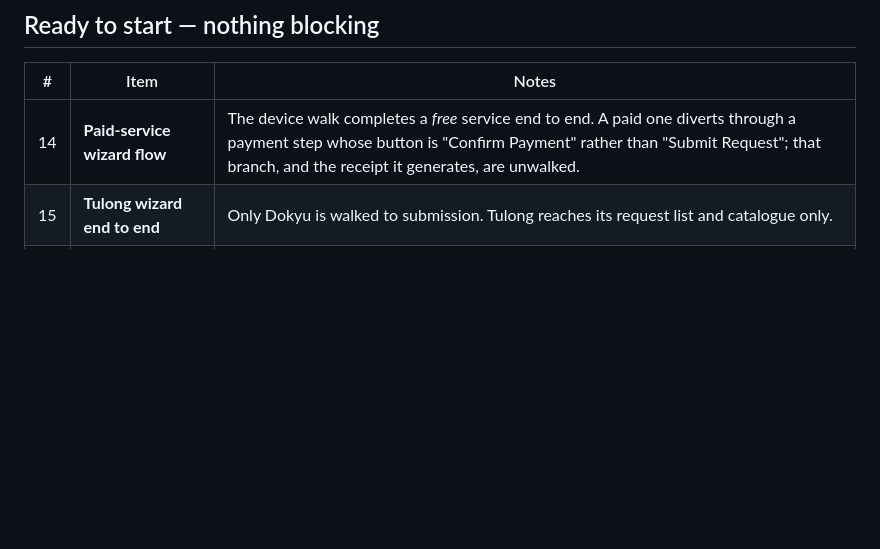
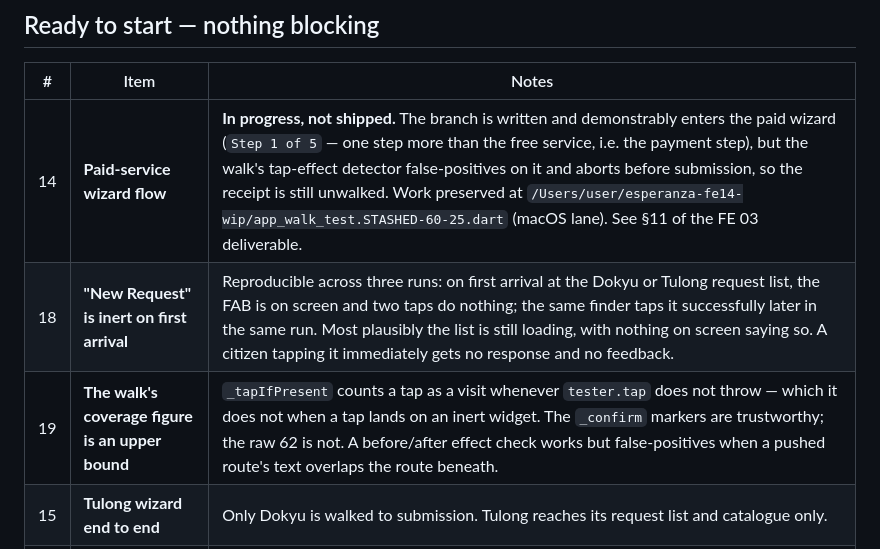
Before and after one commit to Upupapp/Esperanza-Mobile, a Markdown page: PENDING.md, the part around the change. Drawn GitHub-style; blank space fills up the shorter version.

```diff
--- a/PENDING.md
+++ b/PENDING.md
@@ -19,7 +19,9 @@ item, move it to **Done** with its commit — do not delete it, so the arc stays
 
 | # | Item | Notes |
 |---|---|---|
-| 14 | **Paid-service wizard flow** | The device walk completes a *free* service end to end. A paid one diverts through a payment step whose button is "Confirm Payment" rather than "Submit Request"; that branch, and the receipt it generates, are unwalked. |
+| 14 | **Paid-service wizard flow** | **In progress, not shipped.** The branch is written and demonstrably enters the paid wizard (`Step 1 of 5` — one step more than the free service, i.e. the payment step), but the walk's tap-effect detector false-positives on it and aborts before submission, so the receipt is still unwalked. Work preserved at `/Users/user/esperanza-fe14-wip/app_walk_test.STASHED-60-25.dart` (macOS lane). See §11 of the FE 03 deliverable. |
+| 18 | **"New Request" is inert on first arrival** | Reproducible across three runs: on first arrival at the Dokyu or Tulong request list, the FAB is on screen and two taps do nothing; the same finder taps it successfully later in the same run. Most plausibly the list is still loading, with nothing on screen saying so. A citizen tapping it immediately gets no response and no feedback. |
+| 19 | **The walk's coverage figure is an upper bound** | `_tapIfPresent` counts a tap as a visit whenever `tester.tap` does not throw — which it does not when a tap lands on an inert widget. The `_confirm` markers are trustworthy; the raw 62 is not. A before/after effect check works but false-positives when a pushed route's text overlaps the route beneath. |
 | 15 | **Tulong wizard end to end** | Only Dokyu is walked to submission. Tulong reaches its request list and catalogue only. |
 | 16 | **Remaining wizard breadth** | 62 destinations are walked. Registration, the resident-profile sub-screens (family, household, review, submission confirmation), report-a-problem and the Sakuna incident flow are reached shallowly or not at all. |
 | 17 | **Backend Master Command** | Offered, not started. Spec Section 5 already enumerates the missing Web-Admin APIs; the front-end contract from FE 13 would feed it. |
```
Also changed, not shown: Esperanza-Mobile-App/docs/FE03_DEVICE_VERIFICATION.md (+33 -0 lines).
